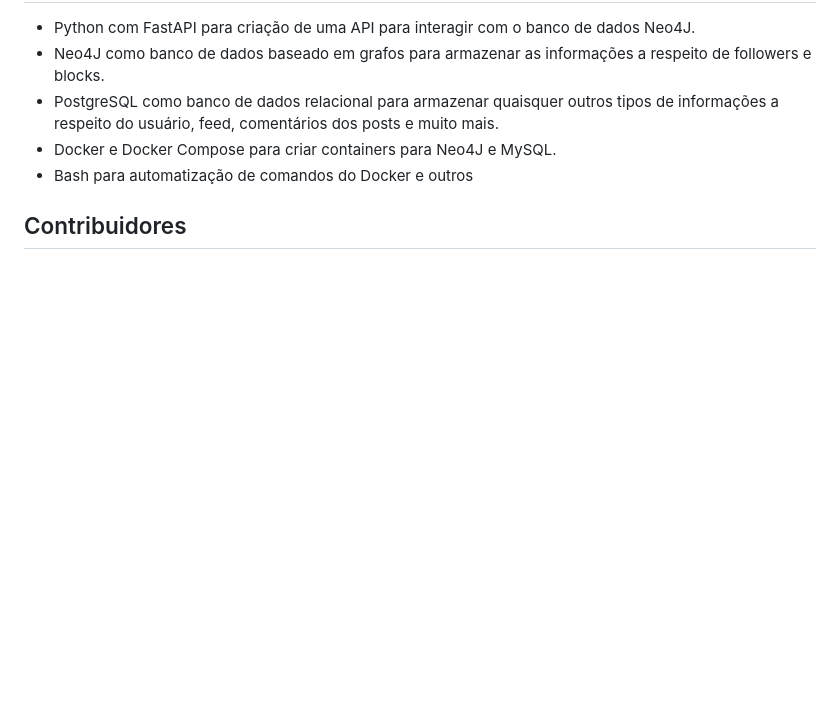
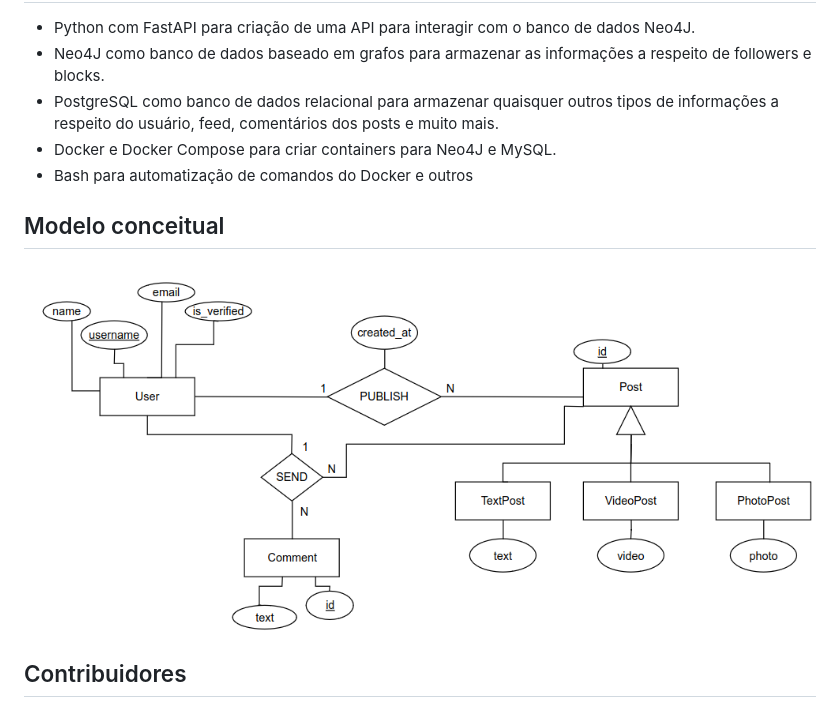
Before and after one commit to HicaroD/SocialApp, a Markdown page: README.md, the part around the change. GitHub-like rendering; pictures changed too: images/modelo_conceitual.png (added); blank space fills up the shorter version.

Commit message:
docs(#29): adding entity-relationship diagram

```diff
--- a/README.md
+++ b/README.md
@@ -11,6 +11,10 @@
 - Docker e Docker Compose para criar containers para Neo4J e MySQL.
 - Bash para automatização de comandos do Docker e outros
 
+## Modelo conceitual
+
+![modeloconceitual](./images/modelo_conceitual.png)
+
 ## Contribuidores
 
 - [Hícaro](https://github.com/HicaroD)
```
